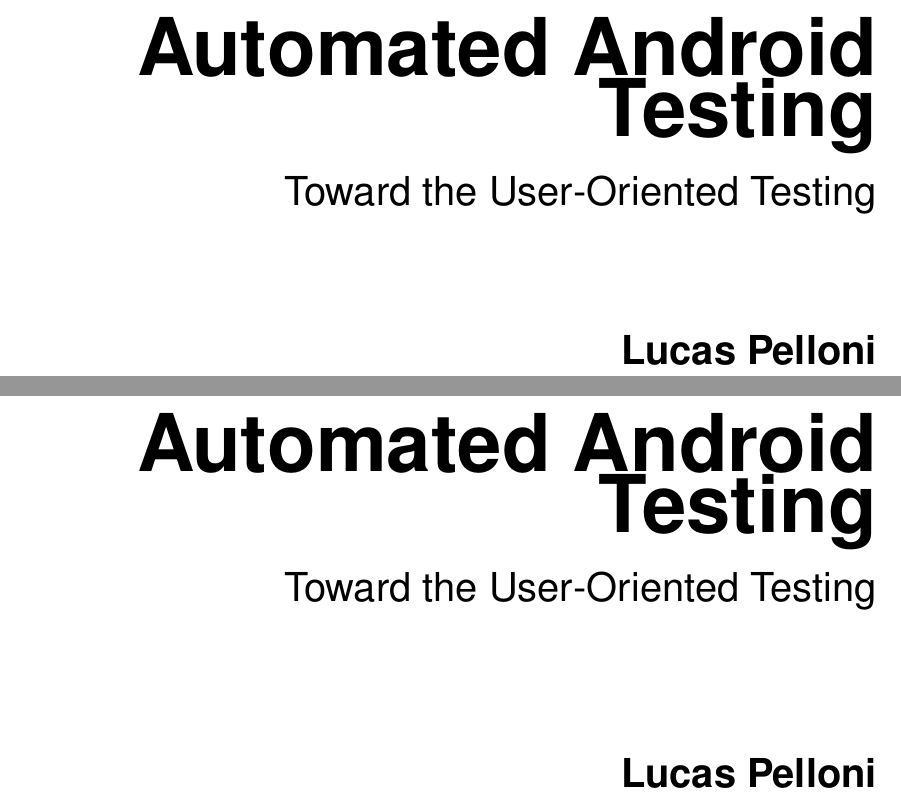
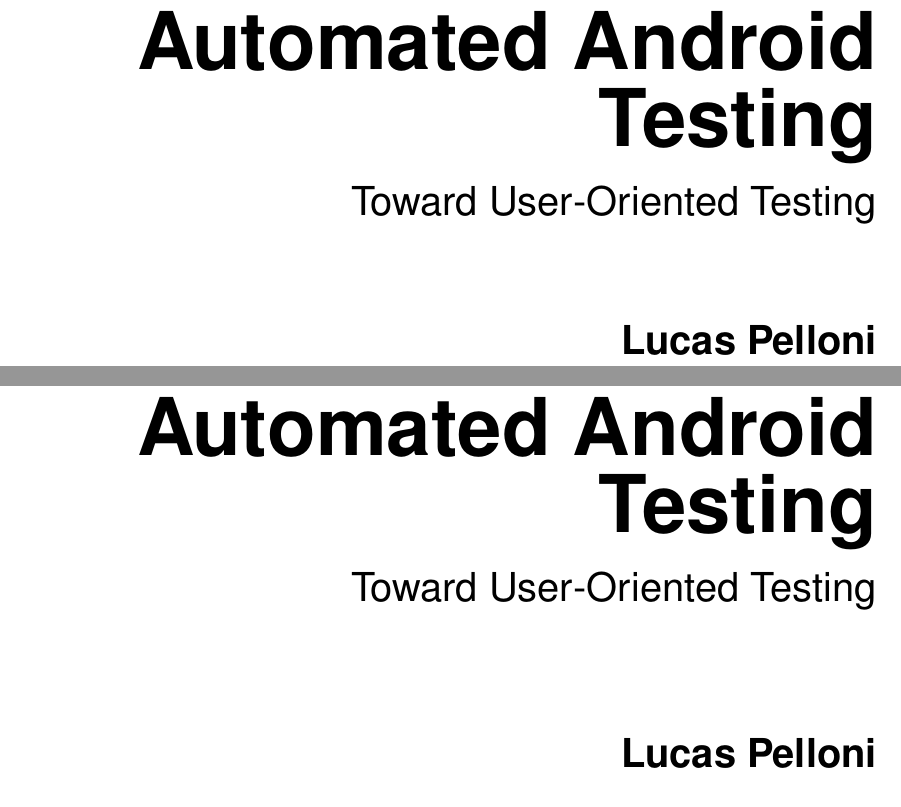
Before and after one commit to lucaspelloni2/BECLOMA_thesis, a LaTeX thesis (lucas_pelloni_thesis.tex): two parts of pages 1 and 3 of 70, joined at a grey line, cut so that both start at the same text. Compiled offline with pdfLaTeX.

Commit message:
title fatto meglio

```diff
--- a/lucas_pelloni_thesis.tex
+++ b/lucas_pelloni_thesis.tex
@@ -76,9 +76,10 @@
 % ---------------------- HERE STARTS THE THESIS BODY ----------------------
 \thesisType{Bachelor Thesis}
 \date{\today}
-\title{Exploiting User Feedback \vspace{0.25em} for Automated  Android Testing}
+\title{Exploiting \vspace*{0.1em}User \vspace*{0.1em}Feedback \vspace*{0.1em}for Automated\vspace*{0.2em} Android Testing}
+%\title{Exploiting User Feedback for Automated Android Testing}
 %\title{Exploitation of User Feedback \vspace{0.25em} in the Automated Testing Process of \vspace{0.25em} Mobile Applications}
-\subtitle{Toward the User-Oriented Testing}
+\subtitle{Toward User-Oriented Testing}
 \author{Lucas Pelloni}
 \home{18.03.1993, Zurich} % Geburtsort
 \country{Switzerland}
```
